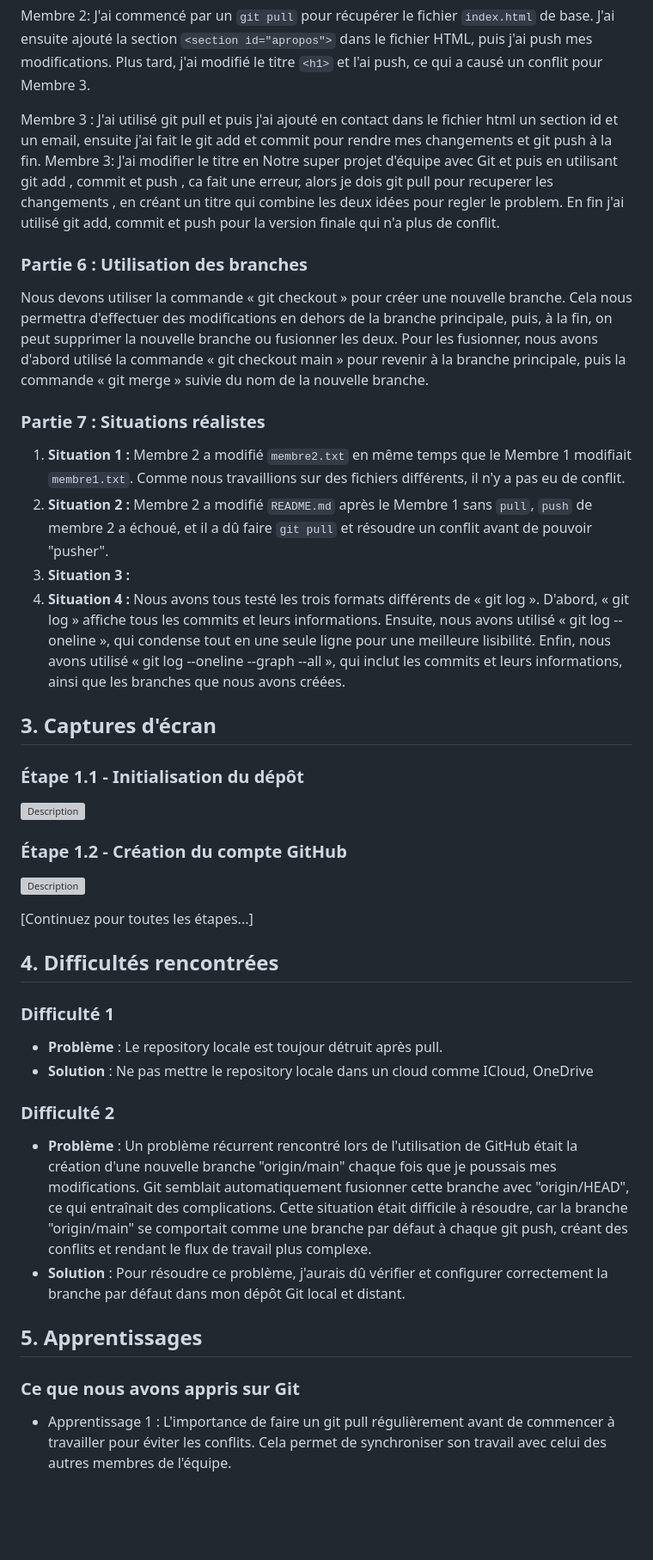
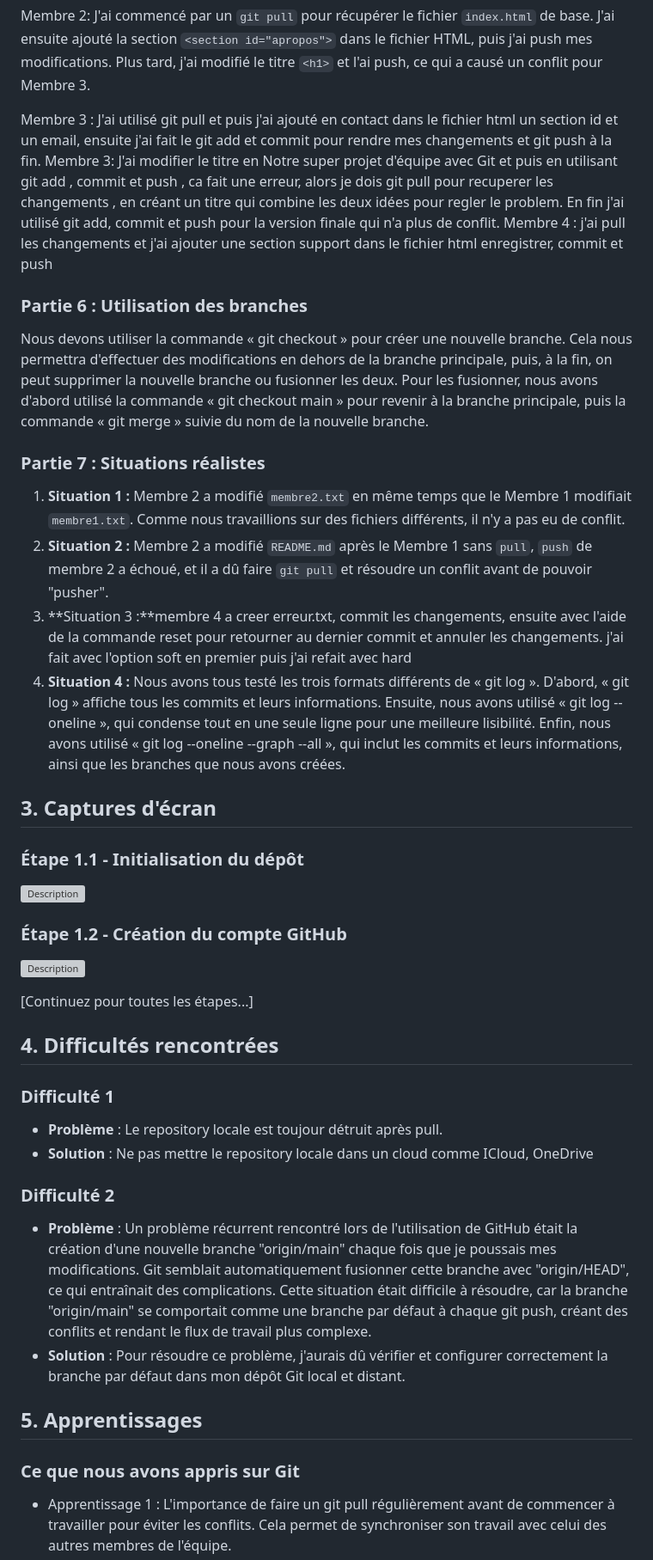
Before and after one commit to lioliolilo/projet-equipe-collaboration, a Markdown page: RAPPORT.md, the part around one of its changes. Shown at 86% size. Rendered like a GitHub page; blank space fills up the shorter version; grey boxes are pictures that could not be loaded.

```diff
--- a/RAPPORT.md
+++ b/RAPPORT.md
@@ -40,23 +51,28 @@ Membre 2: J'ai modifié le fichier `README.md` sans faire de `git pull`. Lorsque
 Membre 2: J'ai commencé par un `git pull` pour récupérer le fichier `index.html` de base. J'ai ensuite ajouté la section `<section id="apropos">` dans le fichier HTML, puis j'ai push mes modifications. Plus tard, j'ai modifié le titre `<h1>` et l'ai push, ce qui a causé un conflit pour Membre 3.
 
-Membre 3 : J'ai utilisé git pull et puis  j'ai ajouté en contact  dans le fichier html  un section id et un email, ensuite j'ai fait le git add et commit pour rendre mes changements et git push à la fin.
-Membre 3: J'ai modifier le titre en Notre super projet d'équipe avec Git et puis en utilisant git add , commit et  push , ca fait une erreur, alors je dois git pull pour recuperer les changements , en créant un titre qui combine les deux idées pour regler le problem. En fin j'ai utilisé git add, commit et push pour la version finale qui n'a plus de conflit.
+Membre 3 : J'ai utilisé git pull et puis j'ai ajouté en contact dans le fichier html un section id et un email, ensuite j'ai fait le git add et commit pour rendre mes changements et git push à la fin.
+Membre 3: J'ai modifier le titre en Notre super projet d'équipe avec Git et puis en utilisant git add , commit et push , ca fait une erreur, alors je dois git pull pour recuperer les changements , en créant un titre qui combine les deux idées pour regler le problem. En fin j'ai utilisé git add, commit et push pour la version finale qui n'a plus de conflit.
+Membre 4 : j'ai pull les changements et j'ai ajouter une section support dans le fichier html enregistrer, commit et push
 
 ### Partie 6 : Utilisation des branches
+
 Nous devons utiliser la commande « git checkout » pour créer une nouvelle branche. Cela nous permettra d'effectuer des modifications en dehors de la branche principale, puis, à la fin, on peut supprimer la nouvelle branche ou fusionner les deux. Pour les fusionner, nous avons d'abord utilisé la commande « git checkout main » pour revenir à la branche principale, puis la commande « git merge » suivie du nom de la nouvelle branche.
 
 ### Partie 7 : Situations réalistes
+
 1.  **Situation 1 :** Membre 2 a modifié `membre2.txt` en même temps que le Membre 1 modifiait `membre1.txt`. Comme nous travaillions sur des fichiers différents, il n'y a pas eu de conflit.
 2.  **Situation 2 :** Membre 2 a modifié `README.md` après le Membre 1 sans `pull`, `push` de membre 2 a échoué, et il a dû faire `git pull` et résoudre un conflit avant de pouvoir "pusher".
-3.  **Situation 3 :**
+3.  **Situation 3 :**membre 4 a creer erreur.txt, commit les changements, ensuite avec l'aide de la commande reset pour retourner au dernier commit et annuler les changements. j'ai fait avec l'option soft en premier puis j'ai refait avec hard
 4.  **Situation 4 :** Nous avons tous testé les trois formats différents de « git log ». D'abord, « git log » affiche tous les commits et leurs informations. Ensuite, nous avons utilisé « git log --oneline », qui condense tout en une seule ligne pour une meilleure lisibilité. Enfin, nous avons utilisé « git log --oneline --graph --all », qui inclut les commits et leurs informations, ainsi que les branches que nous avons créées.
 
 ## 3. Captures d'écran
 
 ### Étape 1.1 - Initialisation du dépôt
+
 ![Description](chemin/vers/capture1.png)
 
 ### Étape 1.2 - Création du compte GitHub
+
 ![Description](chemin/vers/capture2.png)
 
 [Continuez pour toutes les étapes...]
@@ -64,16 +80,19 @@ Nous devons utiliser la commande « git checkout » pour créer une nouvelle bra
 ## 4. Difficultés rencontrées
 
 ### Difficulté 1
+
 - **Problème** : Le repository locale est toujour détruit après pull.
 - **Solution** : Ne pas mettre le repository locale dans un cloud comme ICloud, OneDrive
 
 ### Difficulté 2
+
 - **Problème** : Un problème récurrent rencontré lors de l'utilisation de GitHub était la création d'une nouvelle branche "origin/main" chaque fois que je poussais mes modifications. Git semblait automatiquement fusionner cette branche avec "origin/HEAD", ce qui entraînait des complications. Cette situation était difficile à résoudre, car la branche "origin/main" se comportait comme une branche par défaut à chaque git push, créant des conflits et rendant le flux de travail plus complexe.
 - **Solution** : Pour résoudre ce problème, j'aurais dû vérifier et configurer correctement la branche par défaut dans mon dépôt Git local et distant.
 
 ## 5. Apprentissages
 
 ### Ce que nous avons appris sur Git
+
 - Apprentissage 1 : L'importance de faire un git pull régulièrement avant de commencer à travailler pour éviter les conflits. Cela permet de synchroniser son travail avec celui des autres membres de l'équipe.
 - Apprentissage 2 : Comment résoudre un conflit de fusion. En cas de modifications concurrentes sur le même fichier, Git vous aide à identifier et résoudre les conflits manuellement.
 - Apprentissage 3 : L'utilité des branches pour travailler sur des fonctionnalités séparées sans perturber le code principal. Les branches permettent de gérer les différentes parties d'un projet sans interférence directe.
```
Also changed, not shown: other parts of RAPPORT.md (+15 -2 lines).
